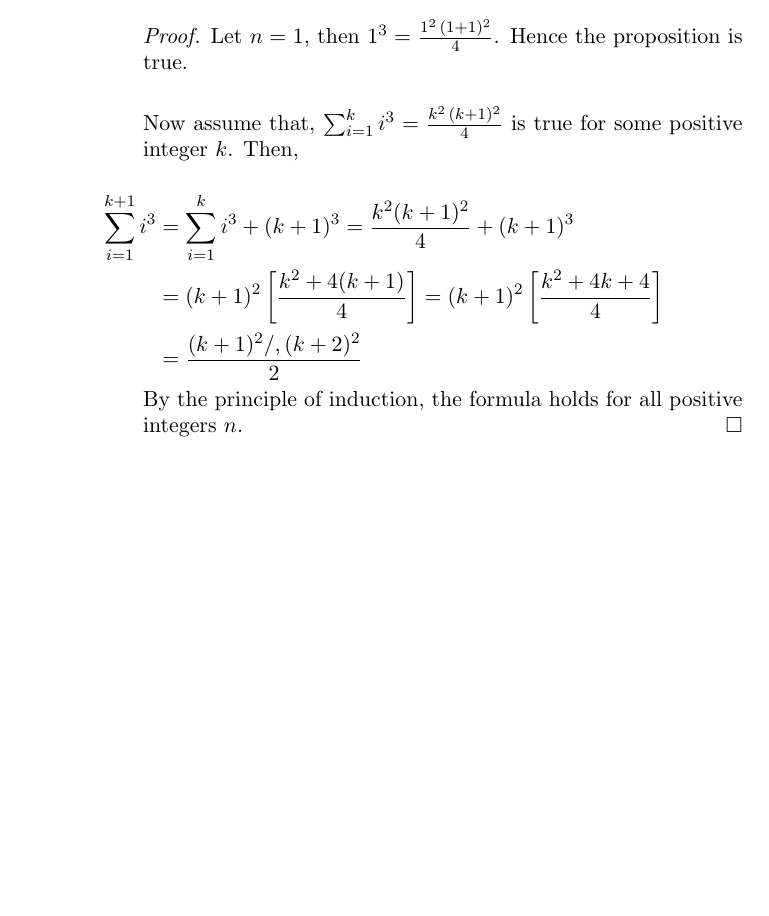
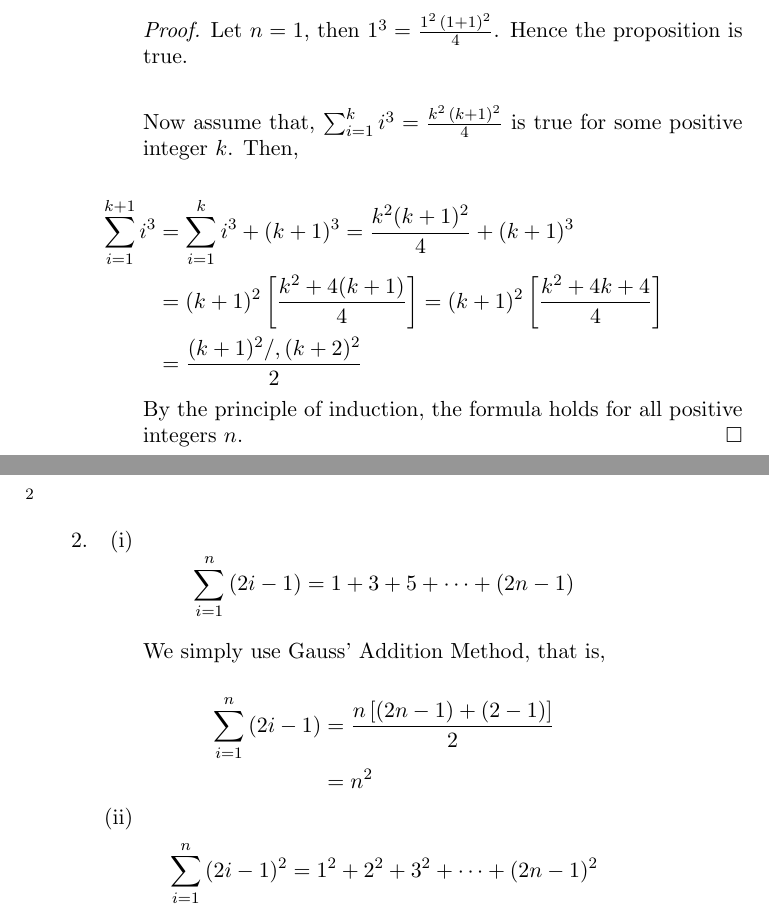
Before and after one commit to TinolangAso/Math, a LaTeX paper (Spivak/Ch_002.tex): part of the page before the commit and two parts of pages 1 and 2 of 2 after it, the two joined at a grey line, cut so that both start at the same text, the shorter picture padded with empty space. Compiled offline with pdfLaTeX.

Commit message:
Finished the first half of the item 2

```diff
--- a/Spivak/Ch_002.tex
+++ b/Spivak/Ch_002.tex
@@ -44,5 +44,27 @@
        			By the principle of induction, the formula holds for all positive integers $n$.
 			\end{proof}
 	\end{enumerate}
+
+	\item
+		\begin{enumerate}[label=(\roman*)]
+			\item
+				\[
+					\sum_{i=1}^{n} \, (2i-1) = 1 + 3 + 5 + \cdots + (2n-1)
+				\]
+
+				\bigskip
+
+				We simply use Gauss' Addition Method, that is,
+
+				\begin{align*}
+					\sum_{i=1}^{n} \, (2i-1) &= \frac{n\left[ (2n-1) + (2-1)\right]}{2} \\
+								 &= n^2
+				\end{align*}
+			\item
+				\[
+					\sum_{i=1}^{n}\,(2i-1)^2 = 1^2 + 2^2 + 3^2 + \cdots + (2n-1)^2
+				\]
+
+		\end{enumerate}
 \end{enumerate}
 \end{document}
```
Also changed, not shown: Spivak/Ch_002.pdf, 2 other files.
